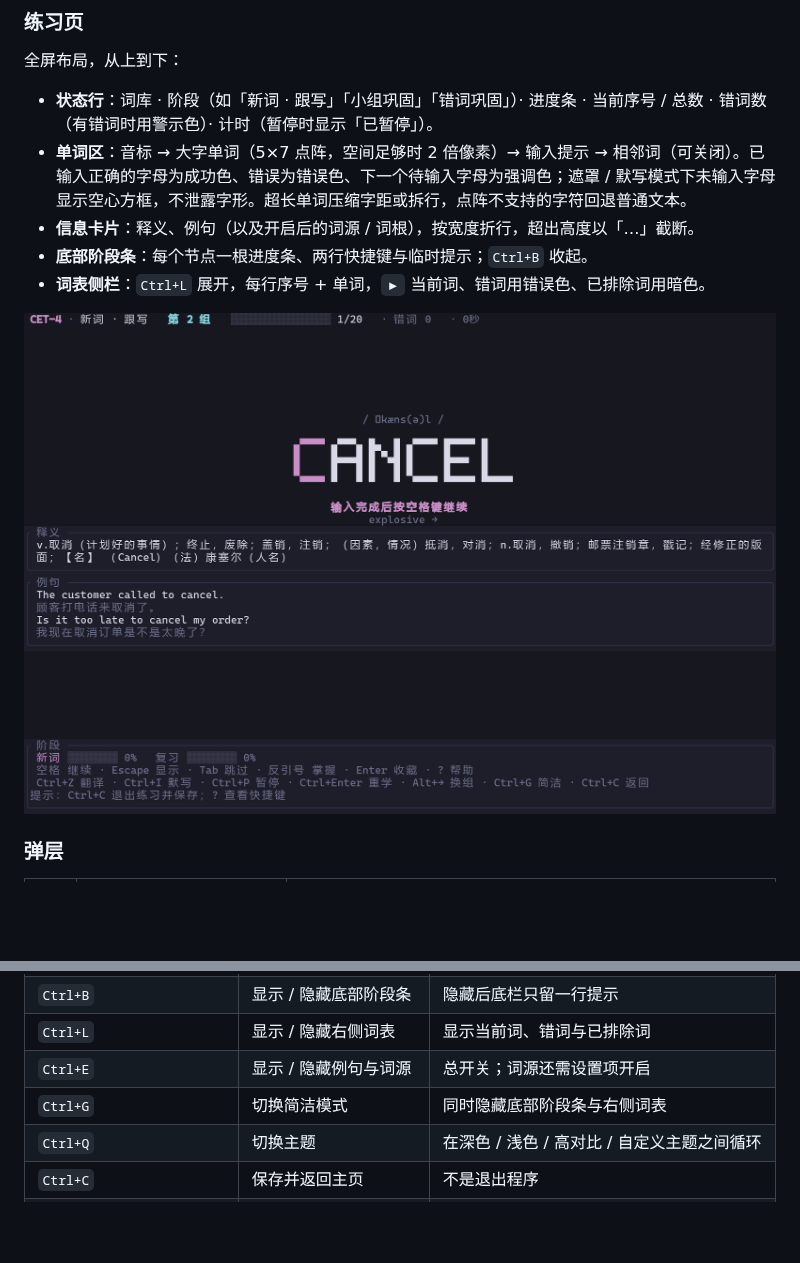
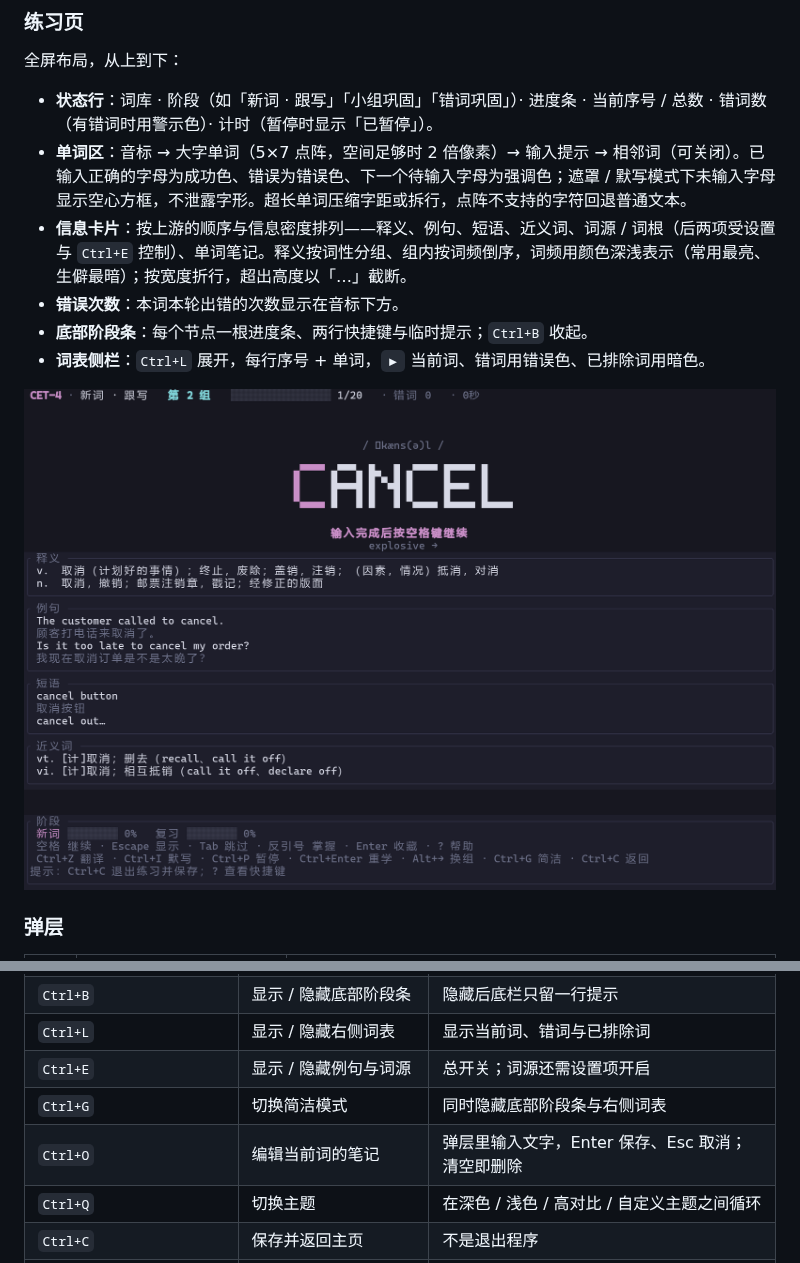
Before and after one commit to StarTurambar/typewords-tui, a Markdown page: docs/usage.md, 2 parts joined by grey strips. Rendered like a GitHub page; pictures changed too: docs/screenshots/practice-120x40-dark.png; blank space fills up the shorter version.

```diff
--- a/docs/usage.md
+++ b/docs/usage.md
@@ -234,7 +234,8 @@ tw --seed 42 --reset-practice       # 复现问题时清掉断点缓存
 
 - **状态行**：词库 · 阶段（如「新词 · 跟写」「小组巩固」「错词巩固」）· 进度条 · 当前序号 / 总数 · 错词数（有错词时用警示色）· 计时（暂停时显示「已暂停」）。
 - **单词区**：音标 → 大字单词（5×7 点阵，空间足够时 2 倍像素）→ 输入提示 → 相邻词（可关闭）。已输入正确的字母为成功色、错误为错误色、下一个待输入字母为强调色；遮罩 / 默写模式下未输入字母显示空心方框，不泄露字形。超长单词压缩字距或拆行，点阵不支持的字符回退普通文本。
-- **信息卡片**：释义、例句（以及开启后的词源 / 词根），按宽度折行，超出高度以「…」截断。
+- **信息卡片**：按上游的顺序与信息密度排列——释义、例句、短语、近义词、词源 / 词根（后两项受设置与 `Ctrl+E` 控制）、单词笔记。释义按词性分组、组内按词频倒序，词频用颜色深浅表示（常用最亮、生僻最暗）；按宽度折行，超出高度以「…」截断。
+- **错误次数**：本词本轮出错的次数显示在音标下方。
 - **底部阶段条**：每个节点一根进度条、两行快捷键与临时提示；`Ctrl+B` 收起。
 - **词表侧栏**：`Ctrl+L` 展开，每行序号 + 单词，`▶` 当前词、错词用错误色、已排除词用暗色。
 
@@ -362,6 +363,7 @@ tw --seed 42 --reset-practice       # 复现问题时清掉断点缓存
 | `Ctrl+L` | 显示 / 隐藏右侧词表 | 显示当前词、错词与已排除词 |
 | `Ctrl+E` | 显示 / 隐藏例句与词源 | 总开关；词源还需设置项开启 |
 | `Ctrl+G` | 切换简洁模式 | 同时隐藏底部阶段条与右侧词表 |
+| `Ctrl+O` | 编辑当前词的笔记 | 弹层里输入文字，Enter 保存、Esc 取消；清空即删除 |
 | `Ctrl+Q` | 切换主题 | 在深色 / 浅色 / 高对比 / 自定义主题之间循环 |
 | `Ctrl+C` | 保存并返回主页 | 不是退出程序 |
 | `Ctrl+→`（别名 `Ctrl+N`） | 下一个词 | 组合键被吞时用别名 |
```
Also changed, not shown: docs/upstream-parity.md (+1 -1 lines), 6 other files.
